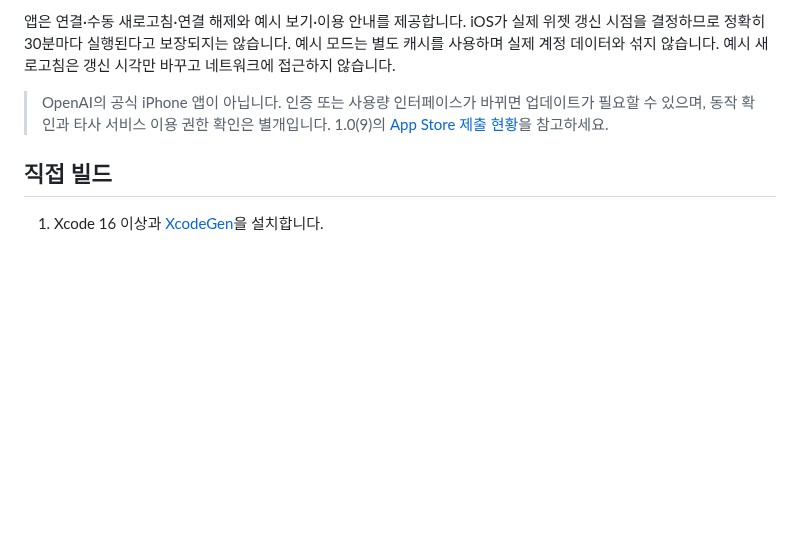
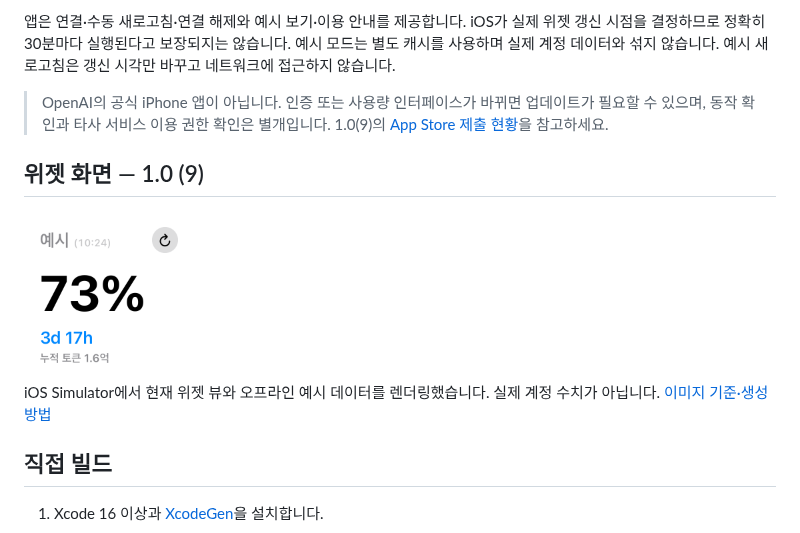
Before and after one commit to sundaynighttt/codextime, a Markdown page: ios/README.md, the part around the change. Rendered like a GitHub page; pictures changed too: docs/screenshots/ios-widget-v1.0-b9.png (added); blank space fills up the shorter version.

```diff
--- a/ios/README.md
+++ b/ios/README.md
@@ -15,6 +15,12 @@
 앱은 연결·수동 새로고침·연결 해제와 예시 보기·이용 안내를 제공합니다. iOS가 실제 위젯 갱신 시점을 결정하므로 정확히 30분마다 실행된다고 보장되지는 않습니다. 예시 모드는 별도 캐시를 사용하며 실제 계정 데이터와 섞지 않습니다. 예시 새로고침은 갱신 시각만 바꾸고 네트워크에 접근하지 않습니다.
 
 > OpenAI의 공식 iPhone 앱이 아닙니다. 인증 또는 사용량 인터페이스가 바뀌면 업데이트가 필요할 수 있으며, 동작 확인과 타사 서비스 이용 권한 확인은 별개입니다. 1.0(9)의 [App Store 제출 현황](../docs/app-store/submission.md)을 참고하세요.
+
+## 위젯 화면 — 1.0 (9)
+
+<img src="../docs/screenshots/ios-widget-v1.0-b9.png" width="170" alt="1.0 빌드 9 소형 위젯: 예시, 갱신 시각, 남은 사용량, 리셋 시간, 누적 토큰">
+
+iOS Simulator에서 현재 위젯 뷰와 오프라인 예시 데이터를 렌더링했습니다. 실제 계정 수치가 아닙니다. [이미지 기준·생성 방법](../docs/screenshots/README.md)
 
 ## 직접 빌드
 
```
Also changed, not shown: README.md (+13 -6 lines), docs/macos-setup.md (+4 -0 lines), docs/screenshots/README.md (added, +32 -0 lines), docs/screenshots/ios-widget-preview.jpg (deleted), docs/screenshots/macos-connected-v0.3.1.png (added), docs/screenshots/macos-menu-preview.jpg (deleted), docs/screenshots/macos-menubar-v0.3.1.png (added), docs/screenshots/macos-setup-v0.3.1.png (added), 3 other files.
